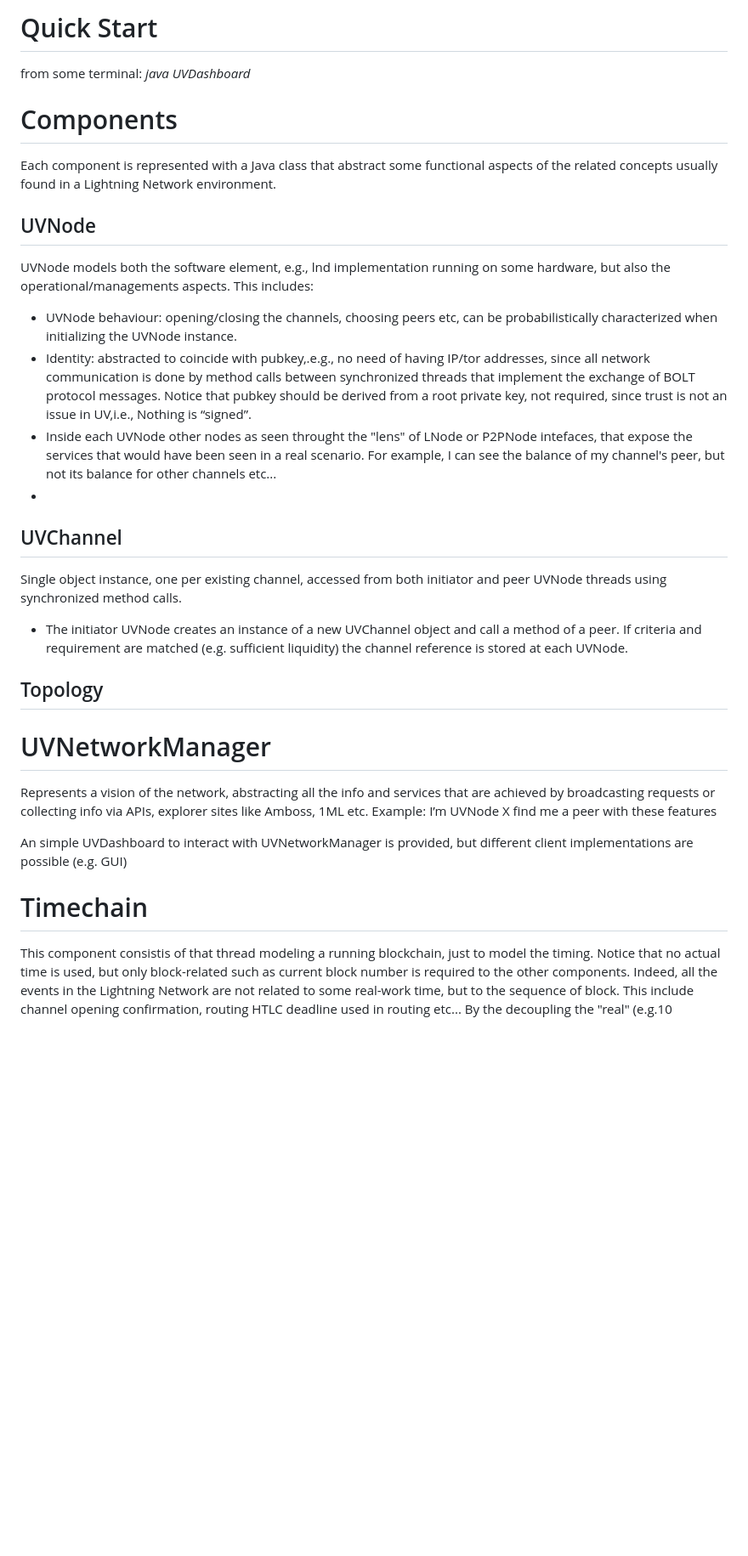
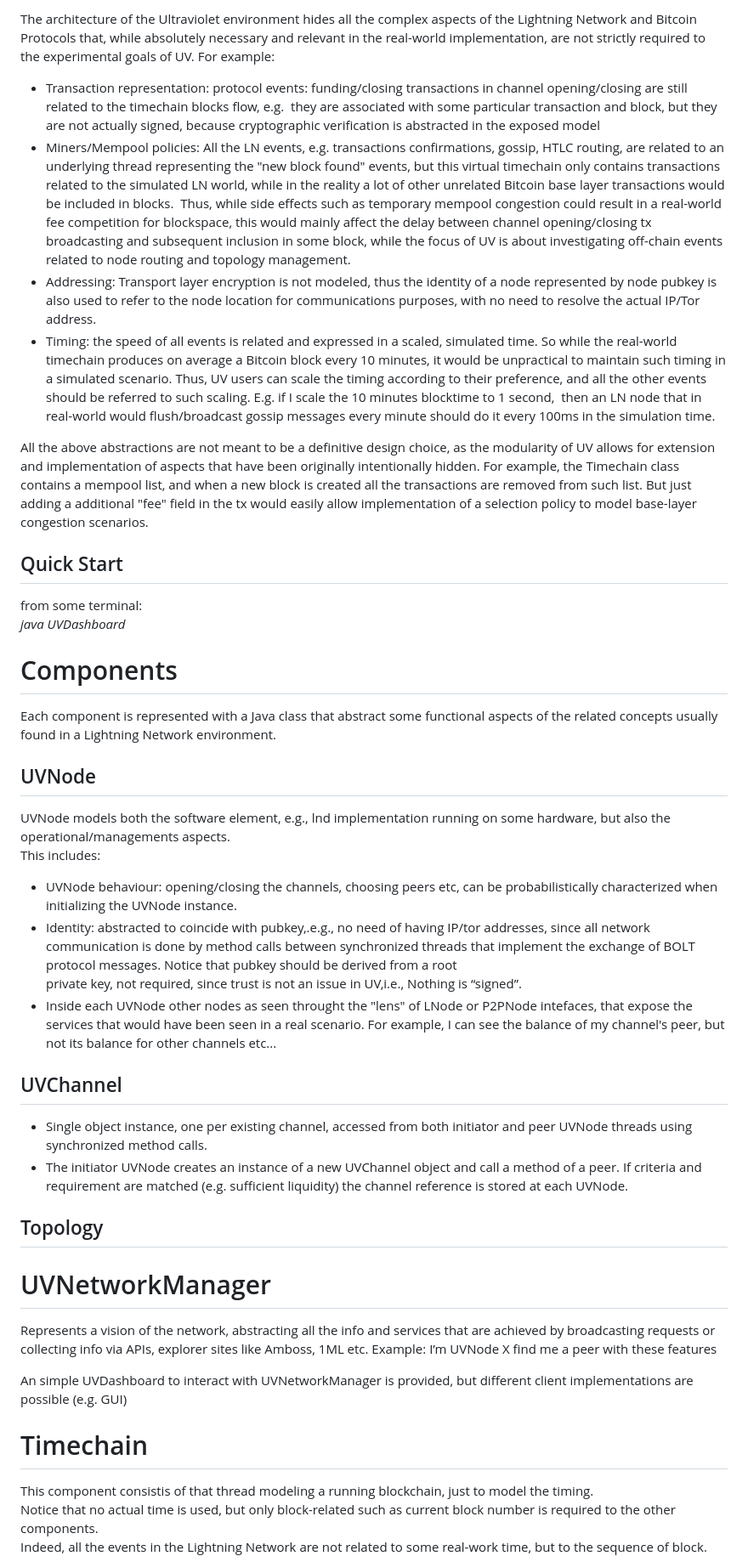
Before and after one commit to davidepatti/ultraviolet, a Markdown page: README.md, the part around the change printed below. Shown: that part at 85% size. Drawn GitHub-style; blank space fills up the shorter version.

```diff
--- a/README.md
+++ b/README.md
@@ -26,10 +24,17 @@ Main features of Ultraviolet:
 
-# Quick Start
+The architecture of the Ultraviolet environment hides all the complex aspects of the Lightning Network and Bitcoin Protocols that, while absolutely necessary and relevant in the real-world implementation, are not strictly required to the experimental goals of UV. For example:
+
+*   Transaction representation: protocol events: funding/closing transactions in channel opening/closing are still related to the timechain blocks flow, e.g.  they are associated with some particular transaction and block, but they are not actually signed, because cryptographic verification is abstracted in the exposed model
+*   Miners/Mempool policies: All the LN events, e.g. transactions confirmations, gossip, HTLC routing, are related to an underlying thread representing the "new block found" events, but this virtual timechain only contains transactions related to the simulated LN world, while in the reality a lot of other unrelated Bitcoin base layer transactions would be included in blocks.  Thus, while side effects such as temporary mempool congestion could result in a real-world fee competition for blockspace, this would mainly affect the delay between channel opening/closing tx broadcasting and subsequent inclusion in some block, while the focus of UV is about investigating off-chain events related to node routing and topology management.
+*   Addressing: Transport layer encryption is not modeled, thus the identity of a node represented by node pubkey is also used to refer to the node location for communications purposes, with no need to resolve the actual IP/Tor address.
+*   Timing: the speed of all events is related and expressed in a scaled, simulated time. So while the real-world timechain produces on average a Bitcoin block every 10 minutes, it would be unpractical to maintain such timing in a simulated scenario. Thus, UV users can scale the timing according to their preference, and all the other events should be referred to such scaling. E.g. if I scale the 10 minutes blocktime to 1 second,  then an LN node that in real-world would flush/broadcast gossip messages every minute should do it every 100ms in the simulation time.
+
+All the above abstractions are not meant to be a definitive design choice, as the modularity of UV allows for extension and implementation of aspects that have been originally intentionally hidden. For example, the Timechain class contains a mempool list, and when a new block is created all the transactions are removed from such list. But just adding a additional "fee" field in the tx would easily allow implementation of a selection policy to model base-layer congestion scenarios.
+
+## Quick Start
 
 from some terminal:
-*java UVDashboard*
-
-
+_java UVDashboard_
 
 # Components
 
@@ -37,27 +42,31 @@ Each component is represented with a Java class that abstract some functional as
 found in a Lightning Network environment.
 
 ## UVNode
+
 UVNode models both the software element, e.g., lnd implementation running on some hardware, but also the operational/managements aspects.
 This includes:
 
-- UVNode behaviour: opening/closing the channels, choosing peers etc, can be probabilistically characterized when initializing the UVNode instance.
-- Identity: abstracted to coincide with pubkey,.e.g., no need of having IP/tor addresses, since all network
-  communication is done by method calls between synchronized threads that implement the exchange of BOLT protocol messages. Notice that pubkey should be derived from a root
-  private key, not required, since trust is not an issue in UV,i.e., Nothing is “signed”.
-- Inside each UVNode other nodes as seen throught the "lens" of LNode or P2PNode intefaces, that expose the services that would have been seen in a real scenario. For example, I can see the balance of my channel's peer, but not its balance for other channels etc...
--
+*   UVNode behaviour: opening/closing the channels, choosing peers etc, can be probabilistically characterized when initializing the UVNode instance.
+*   Identity: abstracted to coincide with pubkey,.e.g., no need of having IP/tor addresses, since all network
+    communication is done by method calls between synchronized threads that implement the exchange of BOLT protocol messages. Notice that pubkey should be derived from a root
+    private key, not required, since trust is not an issue in UV,i.e., Nothing is “signed”.
+*   Inside each UVNode other nodes as seen throught the "lens" of LNode or P2PNode intefaces, that expose the services that would have been seen in a real scenario. For example, I can see the balance of my channel's peer, but not its balance for other channels etc...
+
 ## UVChannel
-Single object instance, one per existing channel, accessed from both initiator and peer UVNode threads using synchronized method calls.
-- The initiator UVNode creates an instance of a new UVChannel object and call a method of a peer. If criteria and requirement are matched (e.g. sufficient liquidity) the channel reference is stored at each UVNode.
+
+*   Single object instance, one per existing channel, accessed from both initiator and peer UVNode threads using synchronized method calls.
+*   The initiator UVNode creates an instance of a new UVChannel object and call a method of a peer. If criteria and requirement are matched (e.g. sufficient liquidity) the channel reference is stored at each UVNode.
 
 ## Topology
 
 # UVNetworkManager
+
 Represents a vision of the network, abstracting all the info and services that are achieved by broadcasting requests or collecting info via APIs, explorer sites like Amboss, 1ML etc. Example: I’m UVNode X find me a peer with these features
 
 An simple UVDashboard to interact with UVNetworkManager is provided, but different client implementations are possible (e.g. GUI)
 
 # Timechain
+
 This component consistis of that thread modeling a running blockchain, just to model the timing.
 Notice that no actual time is used, but only block-related such as current block number is required to the other components.
 Indeed, all the events in the Lightning Network are not related to some real-work time, but to the sequence of block.
```
Also changed, not shown: other parts of README.md (+14 -16 lines).
